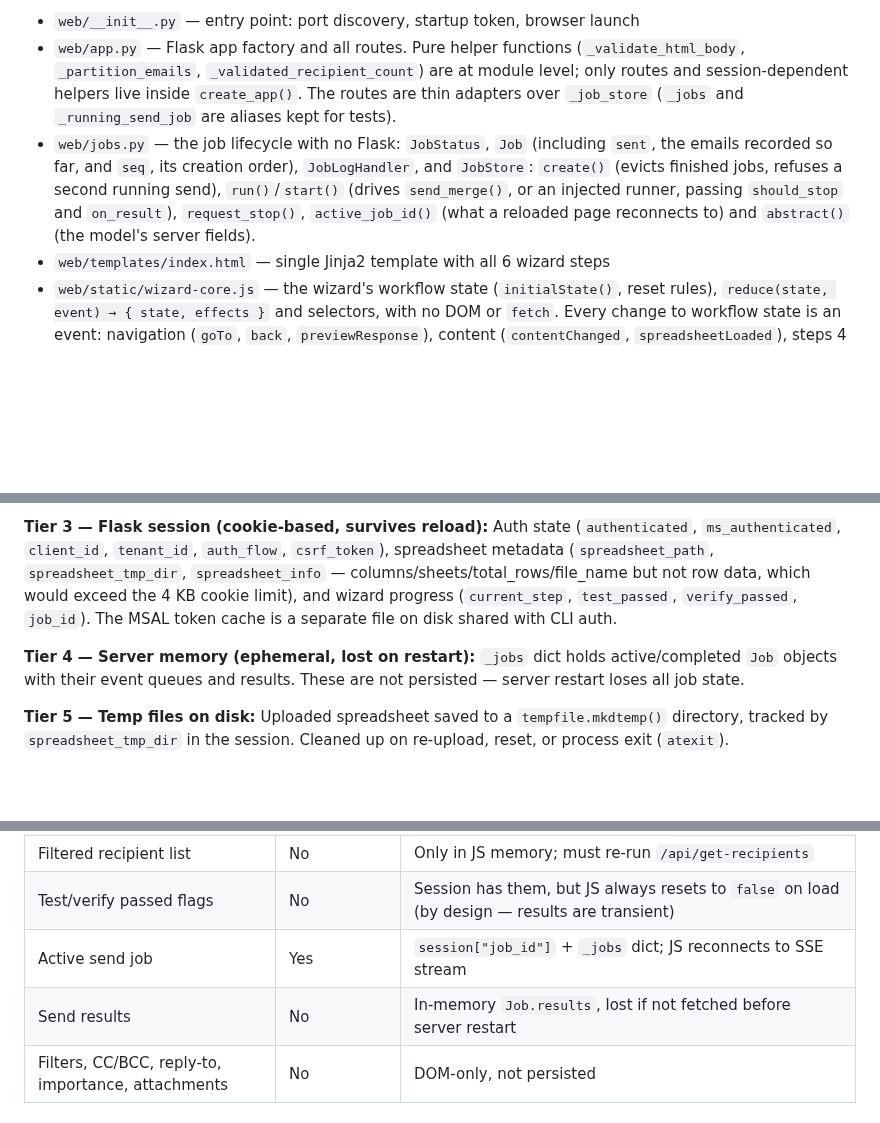
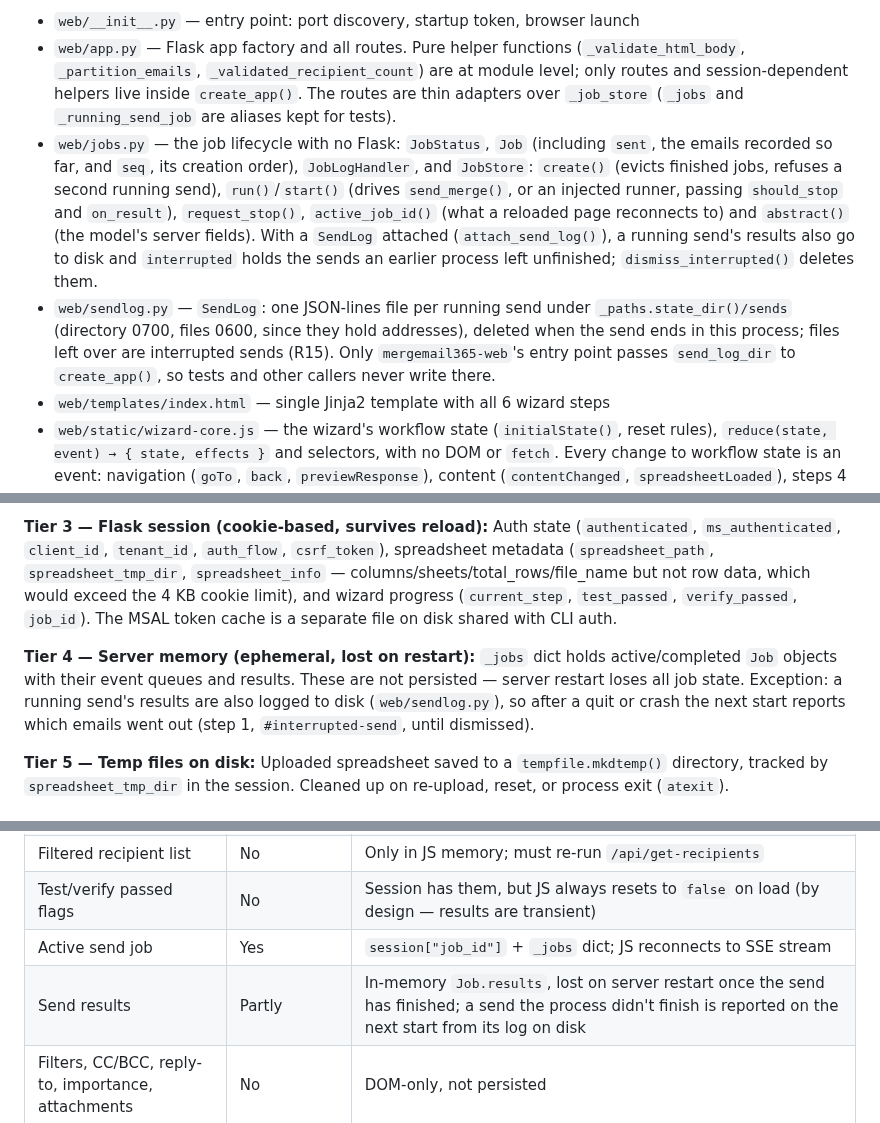
Before and after one commit to sjmurdoch/MergeMail365, a Markdown page: CLAUDE.md, 3 parts joined by grey strips. Rendered like a GitHub page; blank space fills up the shorter version.

Commit message:
Docs: the send log (bug 17, R15)
Co-Authored-By: Claude Opus 5.5 <noreply@anthropic.com>
Claude-Session: https://claude.ai/code/session_01L5oL9WxPZXgJ3C8n88hvDm

```diff
--- a/CLAUDE.md
+++ b/CLAUDE.md
@@ -83,7 +83,8 @@ The web interface lives under `src/mail_merge/web/` and is installed as `mergema
 **Key files:**
 - `web/__init__.py` — entry point: port discovery, startup token, browser launch
 - `web/app.py` — Flask app factory and all routes. Pure helper functions (`_validate_html_body`, `_partition_emails`, `_validated_recipient_count`) are at module level; only routes and session-dependent helpers live inside `create_app()`. The routes are thin adapters over `_job_store` (`_jobs` and `_running_send_job` are aliases kept for tests).
-- `web/jobs.py` — the job lifecycle with no Flask: `JobStatus`, `Job` (including `sent`, the emails recorded so far, and `seq`, its creation order), `JobLogHandler`, and `JobStore`: `create()` (evicts finished jobs, refuses a second running send), `run()`/`start()` (drives `send_merge()`, or an injected runner, passing `should_stop` and `on_result`), `request_stop()`, `active_job_id()` (what a reloaded page reconnects to) and `abstract()` (the model's server fields).
+- `web/jobs.py` — the job lifecycle with no Flask: `JobStatus`, `Job` (including `sent`, the emails recorded so far, and `seq`, its creation order), `JobLogHandler`, and `JobStore`: `create()` (evicts finished jobs, refuses a second running send), `run()`/`start()` (drives `send_merge()`, or an injected runner, passing `should_stop` and `on_result`), `request_stop()`, `active_job_id()` (what a reloaded page reconnects to) and `abstract()` (the model's server fields). With a `SendLog` attached (`attach_send_log()`), a running send's results also go to disk and `interrupted` holds the sends an earlier process left unfinished; `dismiss_interrupted()` deletes them.
+- `web/sendlog.py` — `SendLog`: one JSON-lines file per running send under `_paths.state_dir()/sends` (directory 0700, files 0600, since they hold addresses), deleted when the send ends in this process; files left over are interrupted sends (R15). Only `mergemail365-web`'s entry point passes `send_log_dir` to `create_app()`, so tests and other callers never write there.
 - `web/templates/index.html` — single Jinja2 template with all 6 wizard steps
 - `web/static/wizard-core.js` — the wizard's workflow state (`initialState()`, reset rules), `reduce(state, event) → { state, effects }` and selectors, with no DOM or `fetch`. Every change to workflow state is an event: navigation (`goTo`, `back`, `previewResponse`), content (`contentChanged`, `spreadsheetLoaded`), steps 4 and 5 (`sendTestEmail`, `jobStarted`, `jobCompleted`), step 6 (`startSend`, `startSendResponse`, `stopSend`, `sendCompleted`, `sendResults`, `sendError`), sign-in status (`authStatus`), page load (`configLoaded`, from `/api/config`) and New merge (`newMerge`). `WizardCore.ACTIONS` maps each model action that the page carries out onto its event; `abstractPage(state)` returns the page's part of the model's state, with the model's field names, for conformance testing. In `app.js`, `dispatch(event)` applies an event, re-renders and runs the effects it returns (fetches, the SSE stream and DOM content: `startJob`, `startSendJob`, `postStop`, `streamSend`, `fetchResults`, `showResults`, `showSendError`, `fetchPreview`, `checkAuth`, `saveState`, …); the click handlers (`goToStep()`, `confirmGoBack()`, `sendTestEmail()`, `startSend()`, `stopSend()`) only gather what lives in the DOM and dispatch. Loaded as a classic script before `app.js` (`window.WizardCore`) and with `require()` by the Node tests in `tests/js/`. Selector names follow the model's pure defs (`sendTestEnabled`, `doSendEnabled`, `signInOffered`).
 - `web/static/app.js` — wizard navigation, SSE streaming, client-side template preview. Wizard state centralised in `state` object (`window.state`, built from `WizardCore.initialState()`), auth state in `_auth`. `render()` is the only code that sets the step 4–6 buttons' `disabled` state and which parts of steps 4–6 are shown; it reads only `WizardCore` selectors, and handlers change `state` and call `render()` (`tests/test_spec_coverage.py` enforces this for the controls in `RENDERED_CONTROLS`).
@@ -134,7 +136,7 @@ State lives in three tiers, each with different lifetimes and sync characteristi
 
 **Tier 3 — Flask session (cookie-based, survives reload):** Auth state (`authenticated`, `ms_authenticated`, `client_id`, `tenant_id`, `auth_flow`, `csrf_token`), spreadsheet metadata (`spreadsheet_path`, `spreadsheet_tmp_dir`, `spreadsheet_info` — columns/sheets/total_rows/file_name but not row data, which would exceed the 4 KB cookie limit), and wizard progress (`current_step`, `test_passed`, `verify_passed`, `job_id`). The MSAL token cache is a separate file on disk shared with CLI auth.
 
-**Tier 4 — Server memory (ephemeral, lost on restart):** `_jobs` dict holds active/completed `Job` objects with their event queues and results. These are not persisted — server restart loses all job state.
+**Tier 4 — Server memory (ephemeral, lost on restart):** `_jobs` dict holds active/completed `Job` objects with their event queues and results. These are not persisted — server restart loses all job state. Exception: a running send's results are also logged to disk (`web/sendlog.py`), so after a quit or crash the next start reports which emails went out (step 1, `#interrupted-send`, until dismissed).
 
 **Tier 5 — Temp files on disk:** Uploaded spreadsheet saved to a `tempfile.mkdtemp()` directory, tracked by `spreadsheet_tmp_dir` in the session. Cleaned up on re-upload, reset, or process exit (`atexit`).
 
@@ -161,7 +163,7 @@ The tiers sync at specific moments, not continuously:
 | Filtered recipient list | No | Only in JS memory; must re-run `/api/get-recipients` |
 | Test/verify passed flags | No | Session has them, but JS always resets to `false` on load (by design — results are transient) |
 | Active send job | Yes | `session["job_id"]` + `_jobs` dict; JS reconnects to SSE stream |
-| Send results | No | In-memory `Job.results`, lost if not fetched before server restart |
+| Send results | Partly | In-memory `Job.results`, lost on server restart once the send has finished; a send the process didn't finish is reported on the next start from its log on disk |
 | Filters, CC/BCC, reply-to, importance, attachments | No | DOM-only, not persisted |
 
 #### Dependency graph: what invalidates what
```
Also changed, not shown: other parts of CLAUDE.md (+1 -0 lines), docs/quint-model-plan.md (+4 -5 lines).
